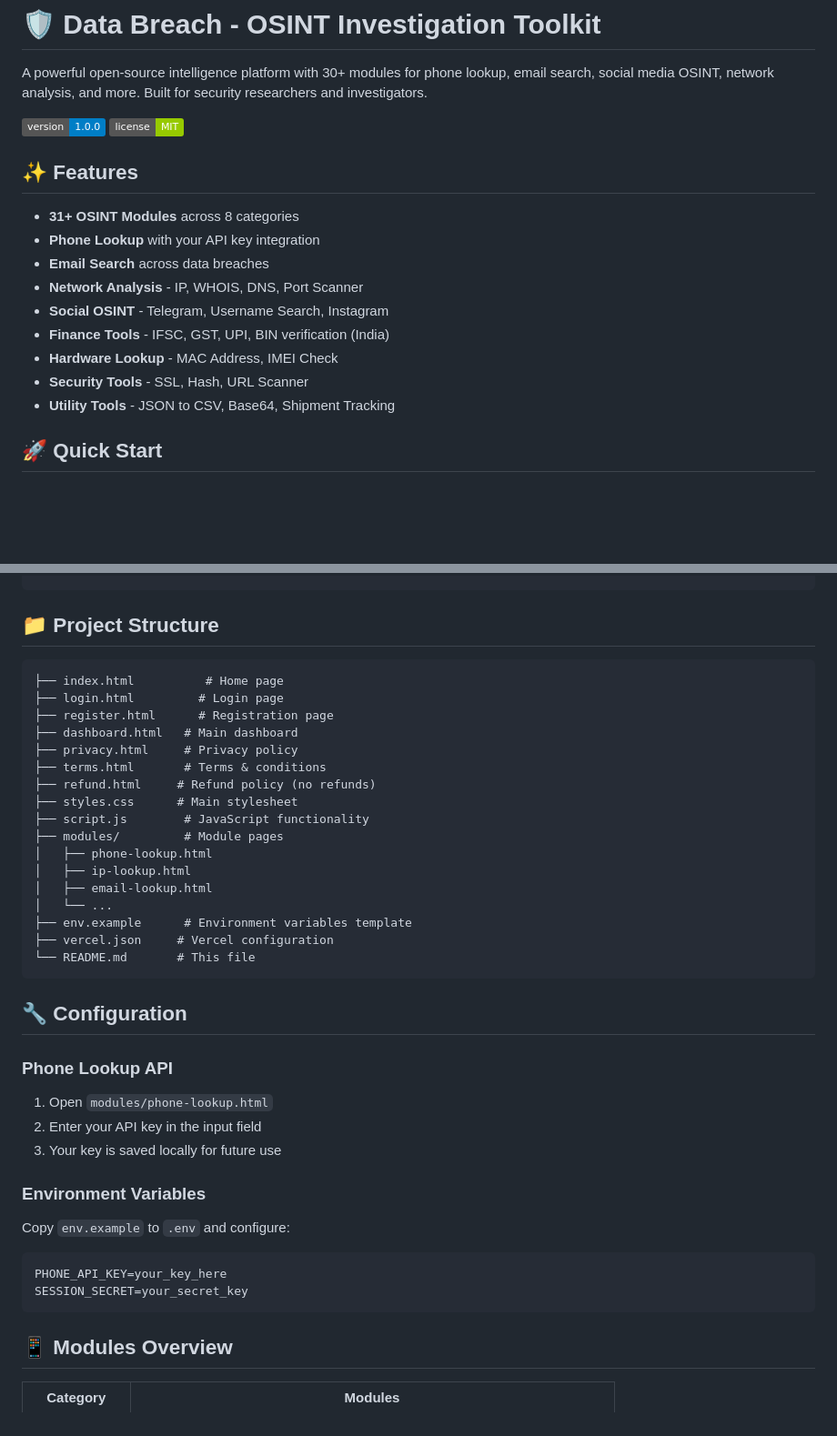
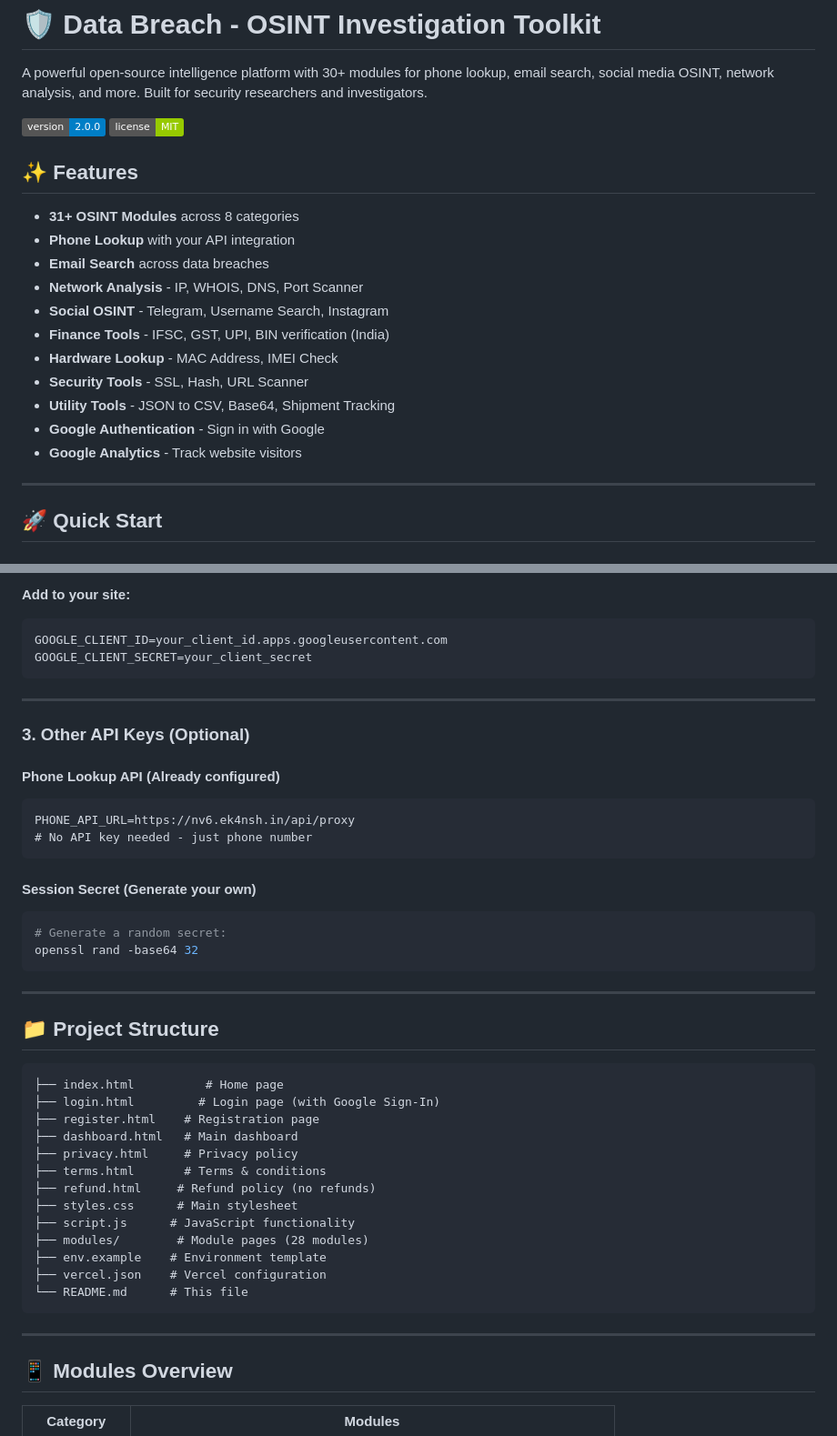
Before and after one commit to MrAlpha00/numberlookup, a Markdown page: README.md, 2 parts joined by grey strips. Shown at 91% size. Drawn GitHub-style; badges without logos; blank space fills up the shorter version.

````diff
--- a/README.md
+++ b/README.md
@@ -2,13 +2,13 @@
 
 A powerful open-source intelligence platform with 30+ modules for phone lookup, email search, social media OSINT, network analysis, and more. Built for security researchers and investigators.
 
-![Version](https://img.shields.io/badge/version-1.0.0-blue)
+![Version](https://img.shields.io/badge/version-2.0.0-blue)
 ![License](https://img.shields.io/badge/license-MIT-green)
 
 ## ✨ Features
 
 - **31+ OSINT Modules** across 8 categories
-- **Phone Lookup** with your API key integration
+- **Phone Lookup** with your API integration
 - **Email Search** across data breaches
 - **Network Analysis** - IP, WHOIS, DNS, Port Scanner
 - **Social OSINT** - Telegram, Username Search, Instagram
@@ -16,6 +16,10 @@ A powerful open-source intelligence platform with 30+ modules for phone lookup,
 - **Hardware Lookup** - MAC Address, IMEI Check
 - **Security Tools** - SSL, Hash, URL Scanner
 - **Utility Tools** - JSON to CSV, Base64, Shipment Tracking
+- **Google Authentication** - Sign in with Google
+- **Google Analytics** - Track website visitors
+
+---
 
 ## 🚀 Quick Start
 
@@ -49,41 +121,47 @@ vercel
+**Add to your site:**
+
+```
+GOOGLE_CLIENT_ID=your_client_id.apps.googleusercontent.com
+GOOGLE_CLIENT_SECRET=your_client_secret
+```
+
+---
+
+### 3. Other API Keys (Optional)
+
+#### Phone Lookup API (Already configured)
+```
+PHONE_API_URL=https://nv6.ek4nsh.in/api/proxy
+# No API key needed - just phone number
+```
+
+#### Session Secret (Generate your own)
+```bash
+# Generate a random secret:
+openssl rand -base64 32
+```
+
+---
+
 ## 📁 Project Structure
 
 ```
 ├── index.html          # Home page
-├── login.html         # Login page
-├── register.html      # Registration page
+├── login.html         # Login page (with Google Sign-In)
+├── register.html    # Registration page
 ├── dashboard.html   # Main dashboard
 ├── privacy.html     # Privacy policy
 ├── terms.html       # Terms & conditions
 ├── refund.html     # Refund policy (no refunds)
 ├── styles.css      # Main stylesheet
-├── script.js        # JavaScript functionality
-├── modules/         # Module pages
-│   ├── phone-lookup.html
-│   ├── ip-lookup.html
-│   ├── email-lookup.html
-│   └── ...
-├── env.example      # Environment variables template
-├── vercel.json     # Vercel configuration
-└── README.md       # This file
+├── script.js      # JavaScript functionality
+├── modules/        # Module pages (28 modules)
+├── env.example    # Environment template
+├── vercel.json    # Vercel configuration
+└── README.md      # This file
 ```
 
-## 🔧 Configuration
-
-### Phone Lookup API
-
-1. Open `modules/phone-lookup.html`
-2. Enter your API key in the input field
-3. Your key is saved locally for future use
-
-### Environment Variables
-
-Copy `env.example` to `.env` and configure:
-
-```bash
-PHONE_API_KEY=your_key_here
-SESSION_SECRET=your_secret_key
-```
+---
 
 ## 📱 Modules Overview
 
````
Also changed, not shown: other parts of README.md (+98 -6 lines).
